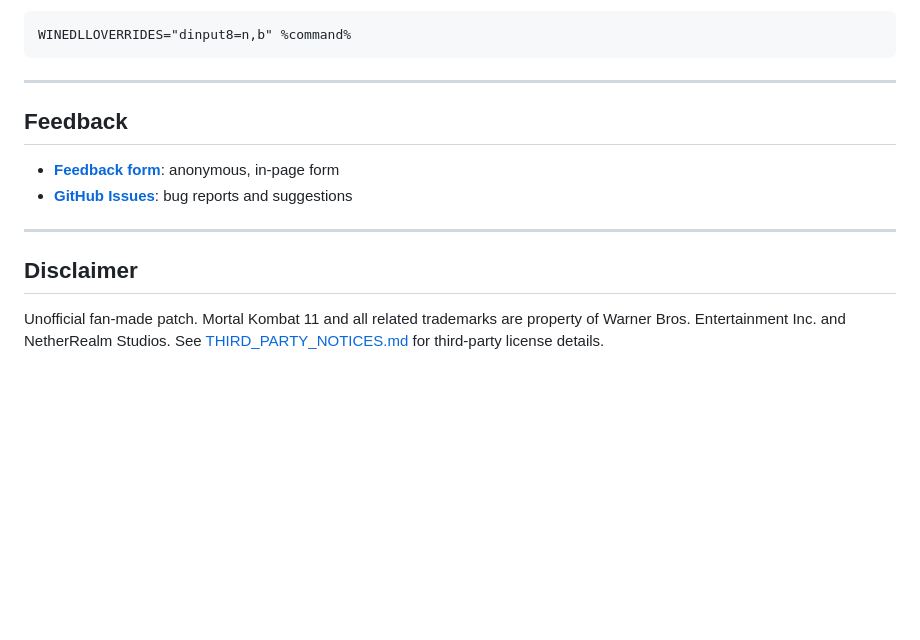
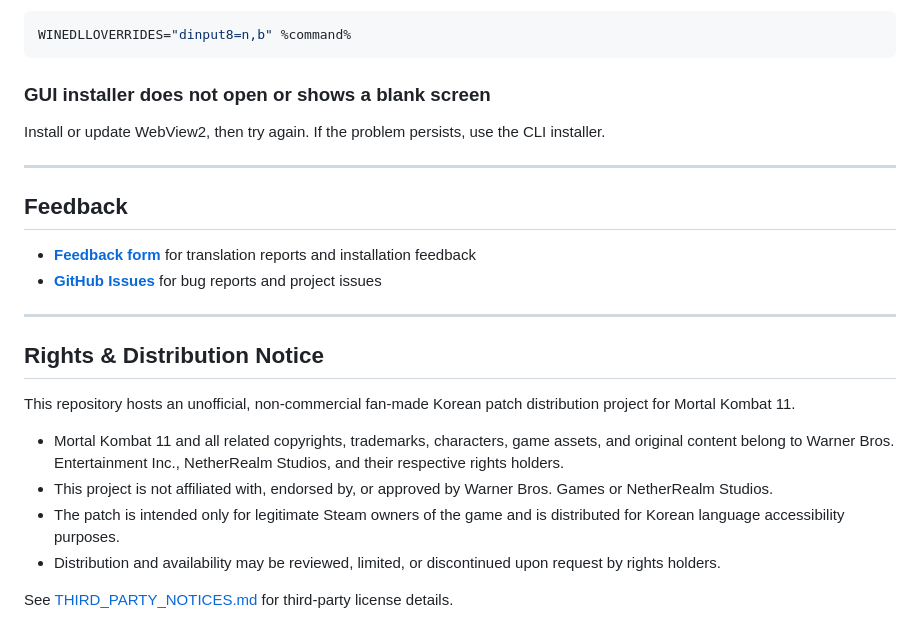
Before and after one commit to KimHerV/mk11-korean-patch, a Markdown page: README.md, the part around one of its changes. Drawn GitHub-style; blank space fills up the shorter version.

````diff
--- a/README.md
+++ b/README.md
@@ -113,15 +163,26 @@ Add to Steam launch options for MK11:
 WINEDLLOVERRIDES="dinput8=n,b" %command%
 ```
+
+### GUI installer does not open or shows a blank screen
+
+Install or update WebView2, then try again. If the problem persists, use the CLI installer.
 
 ---
 
 ## Feedback
 
-- **[Feedback form](https://mk11-korean-patch.pages.dev/#feedback)**: anonymous, in-page form
-- **[GitHub Issues](https://github.com/KimHerV/mk11-korean-patch/issues)**: bug reports and suggestions
+- **[Feedback form](https://mk11-korean-patch.pages.dev/#feedback)** for translation reports and installation feedback
+- **[GitHub Issues](https://github.com/KimHerV/mk11-korean-patch/issues)** for bug reports and project issues
 
 ---
 
-## Disclaimer
+## Rights & Distribution Notice
 
-Unofficial fan-made patch. Mortal Kombat 11 and all related trademarks are property of Warner Bros. Entertainment Inc. and NetherRealm Studios. See [THIRD_PARTY_NOTICES.md](THIRD_PARTY_NOTICES.md) for third-party license details.
+This repository hosts an unofficial, non-commercial fan-made Korean patch distribution project for Mortal Kombat 11.
+
+- Mortal Kombat 11 and all related copyrights, trademarks, characters, game assets, and original content belong to Warner Bros. Entertainment Inc., NetherRealm Studios, and their respective rights holders.
+- This project is not affiliated with, endorsed by, or approved by Warner Bros. Games or NetherRealm Studios.
+- The patch is intended only for legitimate Steam owners of the game and is distributed for Korean language accessibility purposes.
+- Distribution and availability may be reviewed, limited, or discontinued upon request by rights holders.
+
+See [THIRD_PARTY_NOTICES.md](THIRD_PARTY_NOTICES.md) for third-party license details.
````
Also changed, not shown: other parts of README.md (+96 -46 lines).
